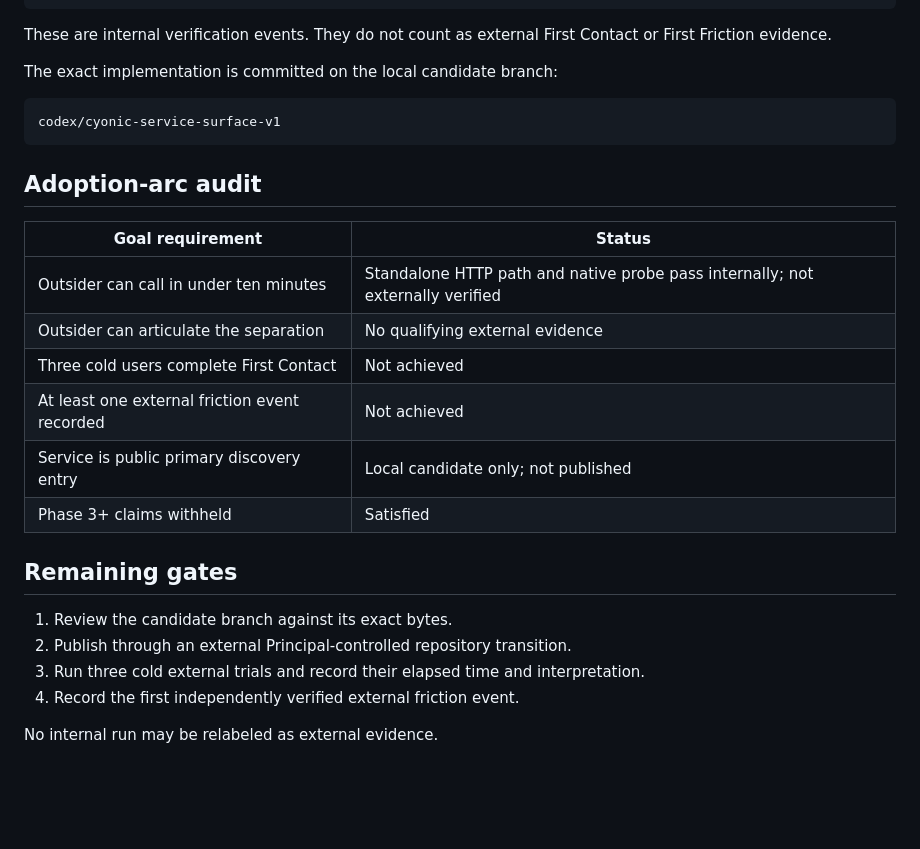
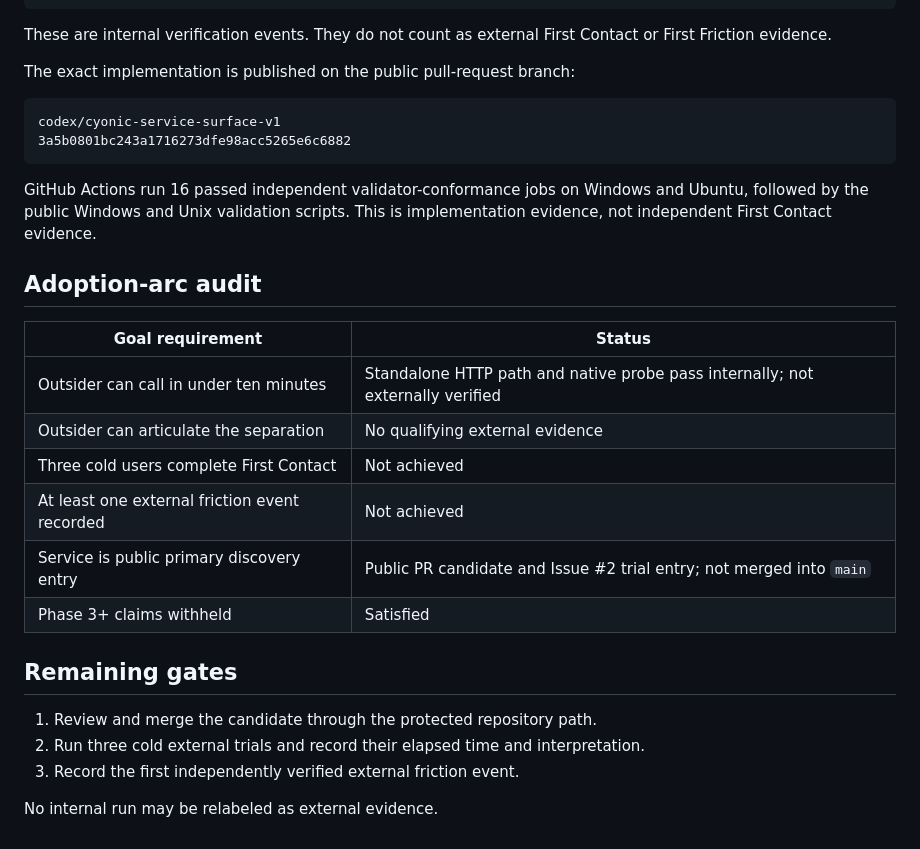
Before and after one commit to XRastlinX/logos-formal, a Markdown page: docs/SERVICE_SURFACE_STATUS.md, the part around the change. GitHub-like rendering; blank space fills up the shorter version.

````diff
--- a/docs/SERVICE_SURFACE_STATUS.md
+++ b/docs/SERVICE_SURFACE_STATUS.md
@@ -70,11 +70,16 @@ guarded builder clone:
 These are internal verification events. They do not count as external First
 Contact or First Friction evidence.
 
-The exact implementation is committed on the local candidate branch:
+The exact implementation is published on the public pull-request branch:
 
 ```text
 codex/cyonic-service-surface-v1
+3a5b0801bc243a1716273dfe98acc5265e6c6882
 ```
+
+GitHub Actions run 16 passed independent validator-conformance jobs on Windows
+and Ubuntu, followed by the public Windows and Unix validation scripts. This is
+implementation evidence, not independent First Contact evidence.
 
 ## Adoption-arc audit
 
@@ -84,15 +89,14 @@ codex/cyonic-service-surface-v1
 | Outsider can articulate the separation | No qualifying external evidence |
 | Three cold users complete First Contact | Not achieved |
 | At least one external friction event recorded | Not achieved |
-| Service is public primary discovery entry | Local candidate only; not published |
+| Service is public primary discovery entry | Public PR candidate and Issue #2 trial entry; not merged into `main` |
 | Phase 3+ claims withheld | Satisfied |
 
 ## Remaining gates
 
-1. Review the candidate branch against its exact bytes.
-2. Publish through an external Principal-controlled repository transition.
-3. Run three cold external trials and record their elapsed time and
+1. Review and merge the candidate through the protected repository path.
+2. Run three cold external trials and record their elapsed time and
    interpretation.
-4. Record the first independently verified external friction event.
+3. Record the first independently verified external friction event.
 
 No internal run may be relabeled as external evidence.
````
Also changed, not shown: README.md (+3 -1 lines), docs/FIRST_CONTACT_TRIAL.md (+30 -2 lines).
